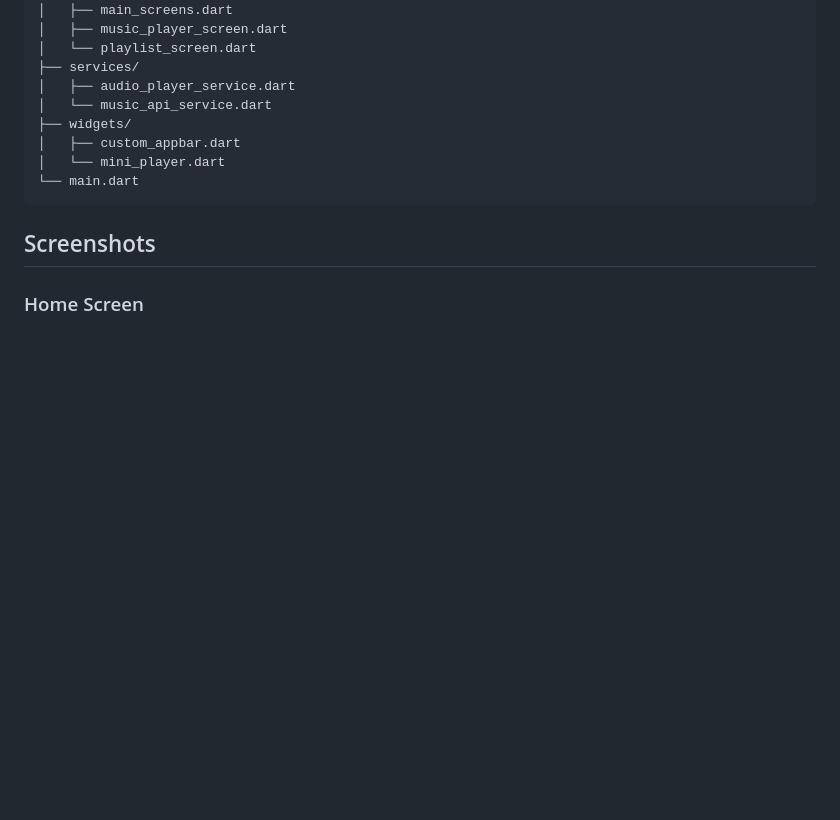
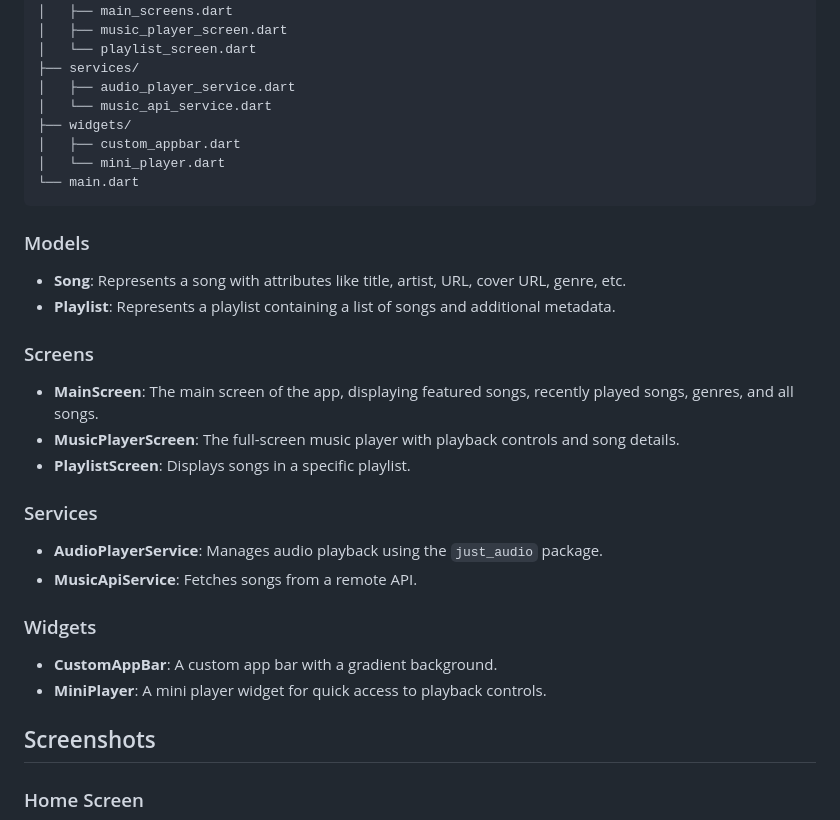
Before and after one commit to YoussefSalem582/Music-Player-App, a Markdown page: README.md, the part around one of its changes. GitHub-like rendering; blank space fills up the shorter version.

````diff
--- a/README.md
+++ b/README.md
@@ -74,6 +76,28 @@ lib/
 └── main.dart
 ```
 
+### Models
+
+- **Song**: Represents a song with attributes like title, artist, URL, cover URL, genre, etc.
+- **Playlist**: Represents a playlist containing a list of songs and additional metadata.
+
+### Screens
+
+- **MainScreen**: The main screen of the app, displaying featured songs, recently played songs,
+  genres, and all songs.
+- **MusicPlayerScreen**: The full-screen music player with playback controls and song details.
+- **PlaylistScreen**: Displays songs in a specific playlist.
+
+### Services
+
+- **AudioPlayerService**: Manages audio playback using the `just_audio` package.
+- **MusicApiService**: Fetches songs from a remote API.
+
+### Widgets
+
+- **CustomAppBar**: A custom app bar with a gradient background.
+- **MiniPlayer**: A mini player widget for quick access to playback controls.
+
 ## Screenshots
 
 ### Home Screen
````
Also changed, not shown: other parts of README.md (+20 -17 lines), img_10.png (added), img_8.png (added), 2 other files.
